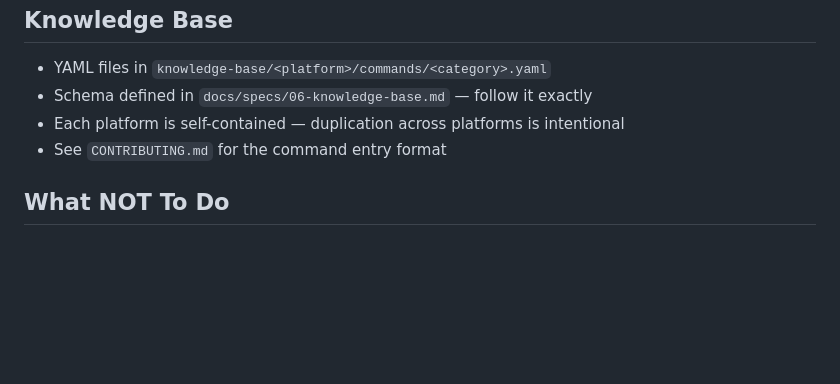
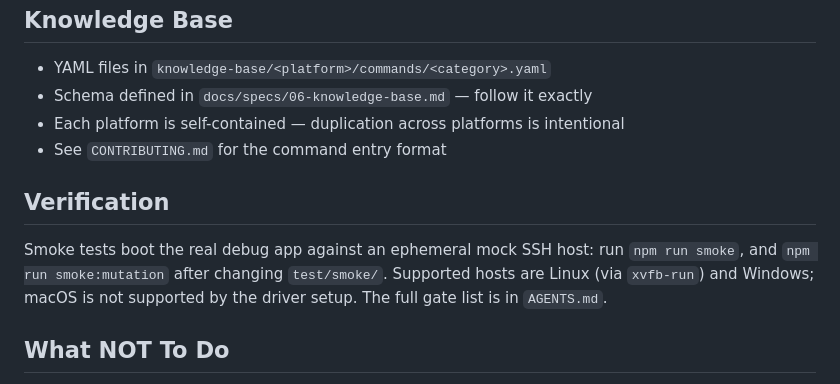
Before and after one commit to bonzo81/comnd, a Markdown page: .github/copilot-instructions.md, the part around the change. Rendered like a GitHub page; blank space fills up the shorter version.

```diff
--- a/.github/copilot-instructions.md
+++ b/.github/copilot-instructions.md
@@ -67,6 +67,10 @@ These are non-negotiable. Don't deviate without discussion.
 - Each platform is self-contained — duplication across platforms is intentional
 - See `CONTRIBUTING.md` for the command entry format
 
+## Verification
+
+Smoke tests boot the real debug app against an ephemeral mock SSH host: run `npm run smoke`, and `npm run smoke:mutation` after changing `test/smoke/`. Supported hosts are Linux (via `xvfb-run`) and Windows; macOS is not supported by the driver setup. The full gate list is in `AGENTS.md`.
+
 ## What NOT To Do
 
 - Don't add AI/LLM features — that's post-MVP
```
Also changed, not shown: AGENTS.md (renamed from agents.md, +5 -1 lines), docs/plans/063-plan-strengthen-smoke-mutation-check.md (added, +62 -0 lines).
